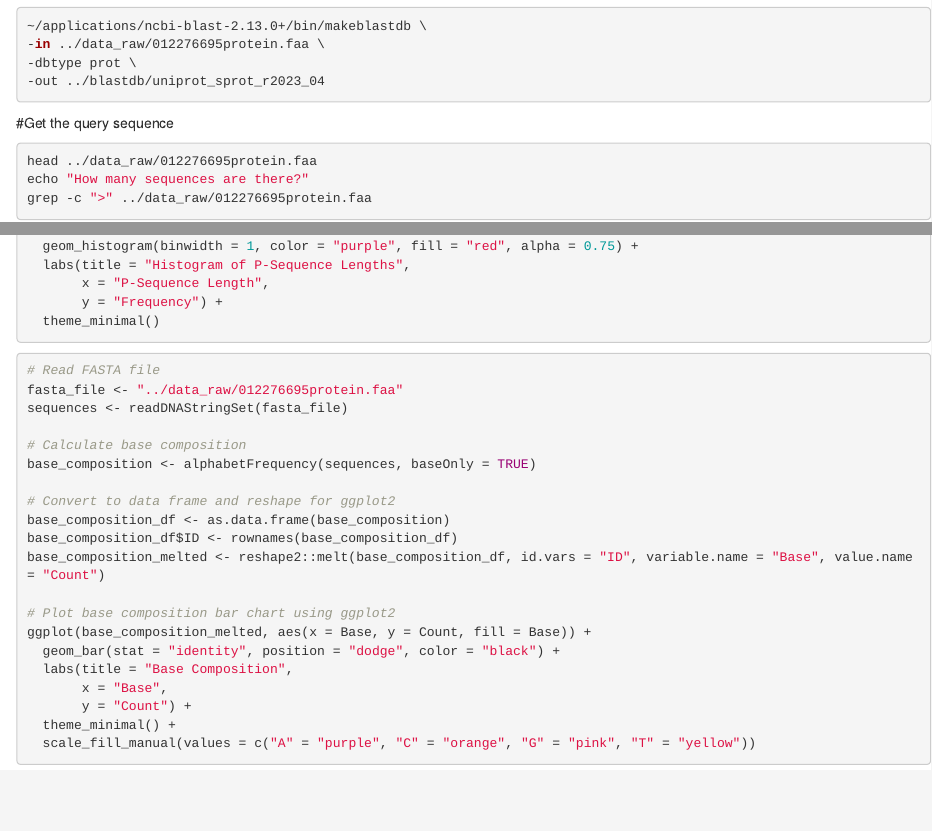
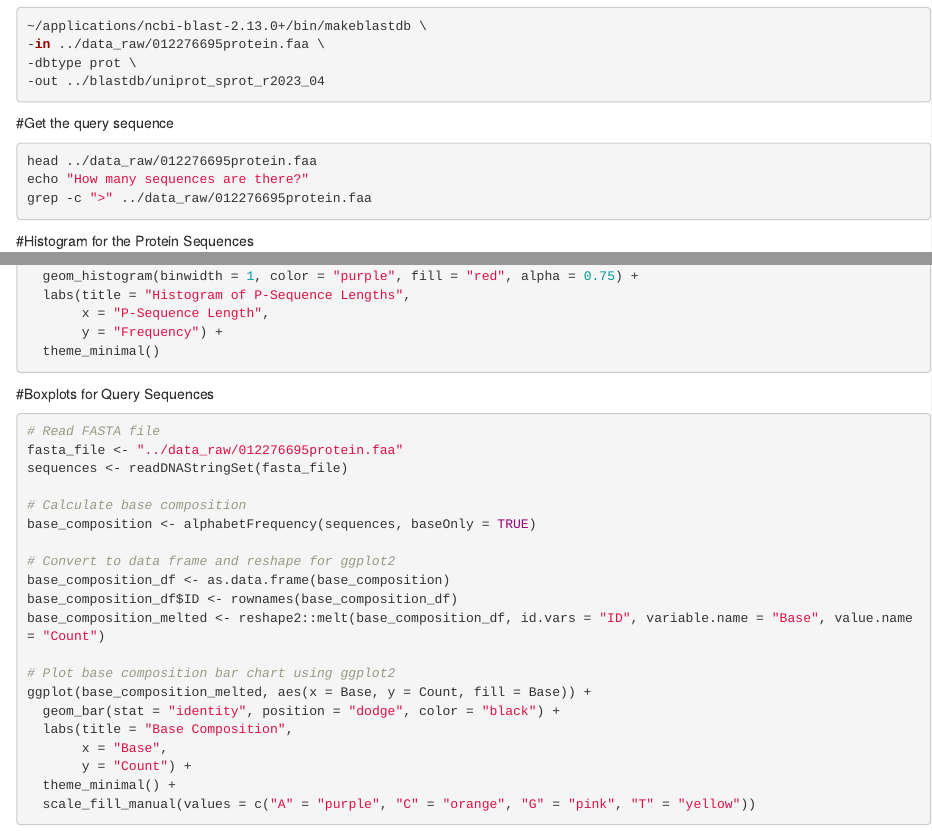
Before and after one commit to course-fish546-2023/susan-compgenome, an R Markdown document (code/sar11blastp.Rmd): the page in a window 1100 px wide, from 590 px down, and a second part further down, joined at a grey line. Rendered offline with R 4.5, knitr and Pandoc, with nearby package versions; the code chunks are not run, so their results and figures are left out.

Commit message:
work in progress

````diff
--- a/code/sar11blastp.Rmd
+++ b/code/sar11blastp.Rmd
@@ -49,6 +50,8 @@ head ../data_raw/012276695protein.faa
 echo "How many sequences are there?"
 grep -c ">" ../data_raw/012276695protein.faa
 ```
+
+#Histogram for the Protein Sequences
 ```{r}
 # Read FASTA file
 fasta_file <- "../data_raw/012276695protein.faa"
@@ -68,6 +71,8 @@ ggplot(psequence_lengths_df, aes(x = Length)) +
        y = "Frequency") +
   theme_minimal()
 ```
+
+#Boxplots for Query Sequences
 ```{r}
 # Read FASTA file
 fasta_file <- "../data_raw/012276695protein.faa"
````
Also changed, not shown: code/sar11blastp.Rmd (1 more changed lines).
